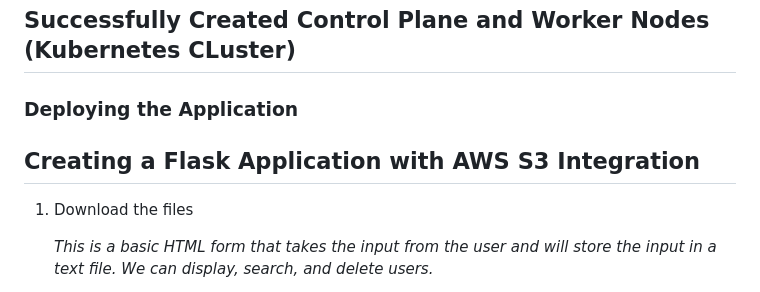
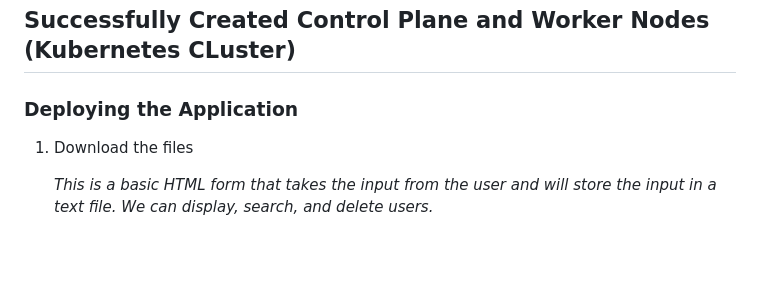
Before and after one commit to ASWINBABUKV/Cloud-Practitioner, a Markdown page: AWS/EKS/README.md, the part around the change. GitHub-like rendering; blank space fills up the shorter version.

```diff
--- a/AWS/EKS/README.md
+++ b/AWS/EKS/README.md
@@ -127,7 +127,7 @@ Try commands
 ## Successfully Created Control Plane and Worker Nodes (Kubernetes CLuster)
 
 ### Deploying the Application
-## Creating a Flask Application with AWS S3 Integration
+
 
 1. Download the files
 
```
